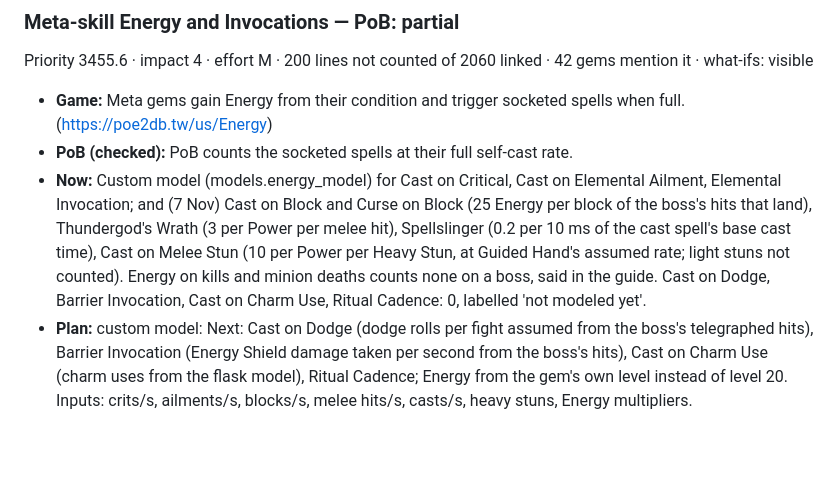
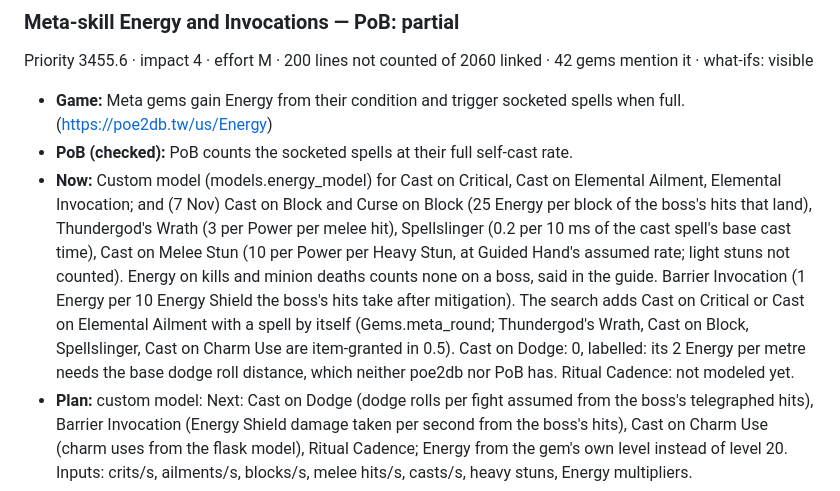
Before and after one commit to leavitodeaver/PoE2-Builder, a Markdown page: docs/MECHANICS.md, the part around the change. GitHub-like rendering; blank space fills up the shorter version.

Commit message:
Mechanics catalog: meta Energy as built
Co-Authored-By: Claude Opus 5.5 <noreply@anthropic.com>

```diff
--- a/docs/MECHANICS.md
+++ b/docs/MECHANICS.md
@@ -25,7 +25,7 @@ Priority 3455.6 · impact 4 · effort M · 200 lines not counted of 2060 linked
 
 - **Game:** Meta gems gain Energy from their condition and trigger socketed spells when full. (https://poe2db.tw/us/Energy)
 - **PoB (checked):** PoB counts the socketed spells at their full self-cast rate.
-- **Now:** Custom model (models.energy_model) for Cast on Critical, Cast on Elemental Ailment, Elemental Invocation; and (7 Nov) Cast on Block and Curse on Block (25 Energy per block of the boss's hits that land), Thundergod's Wrath (3 per Power per melee hit), Spellslinger (0.2 per 10 ms of the cast spell's base cast time), Cast on Melee Stun (10 per Power per Heavy Stun, at Guided Hand's assumed rate; light stuns not counted). Energy on kills and minion deaths counts none on a boss, said in the guide. Cast on Dodge, Barrier Invocation, Cast on Charm Use, Ritual Cadence: 0, labelled 'not modeled yet'.
+- **Now:** Custom model (models.energy_model) for Cast on Critical, Cast on Elemental Ailment, Elemental Invocation; and (7 Nov) Cast on Block and Curse on Block (25 Energy per block of the boss's hits that land), Thundergod's Wrath (3 per Power per melee hit), Spellslinger (0.2 per 10 ms of the cast spell's base cast time), Cast on Melee Stun (10 per Power per Heavy Stun, at Guided Hand's assumed rate; light stuns not counted). Energy on kills and minion deaths counts none on a boss, said in the guide. Barrier Invocation (1 Energy per 10 Energy Shield the boss's hits take after mitigation). The search adds Cast on Critical or Cast on Elemental Ailment with a spell by itself (Gems.meta_round; Thundergod's Wrath, Cast on Block, Spellslinger, Cast on Charm Use are item-granted in 0.5). Cast on Dodge: 0, labelled: its 2 Energy per metre needs the base dodge roll distance, which neither poe2db nor PoB has. Ritual Cadence: not modeled yet.
 - **Plan:** custom model: Next: Cast on Dodge (dodge rolls per fight assumed from the boss's telegraphed hits), Barrier Invocation (Energy Shield damage taken per second from the boss's hits), Cast on Charm Use (charm uses from the flask model), Ritual Cadence; Energy from the gem's own level instead of level 20. Inputs: crits/s, ailments/s, blocks/s, melee hits/s, casts/s, heavy stuns, Energy multipliers.
 - **Guide note:** Triggered spells counted at X per second from your Energy.
 - **PoB options:** `conditionFullEnergyShield` (off), `conditionLowEnergyShield` (off), `conditionHaveEnergyShield` (on (condition resolver)), `multiplierCurrentEnergyShield` (off), `minionsConditionFullEnergyShield` (off), `conditionLeechingEnergyShield` (off)
```
